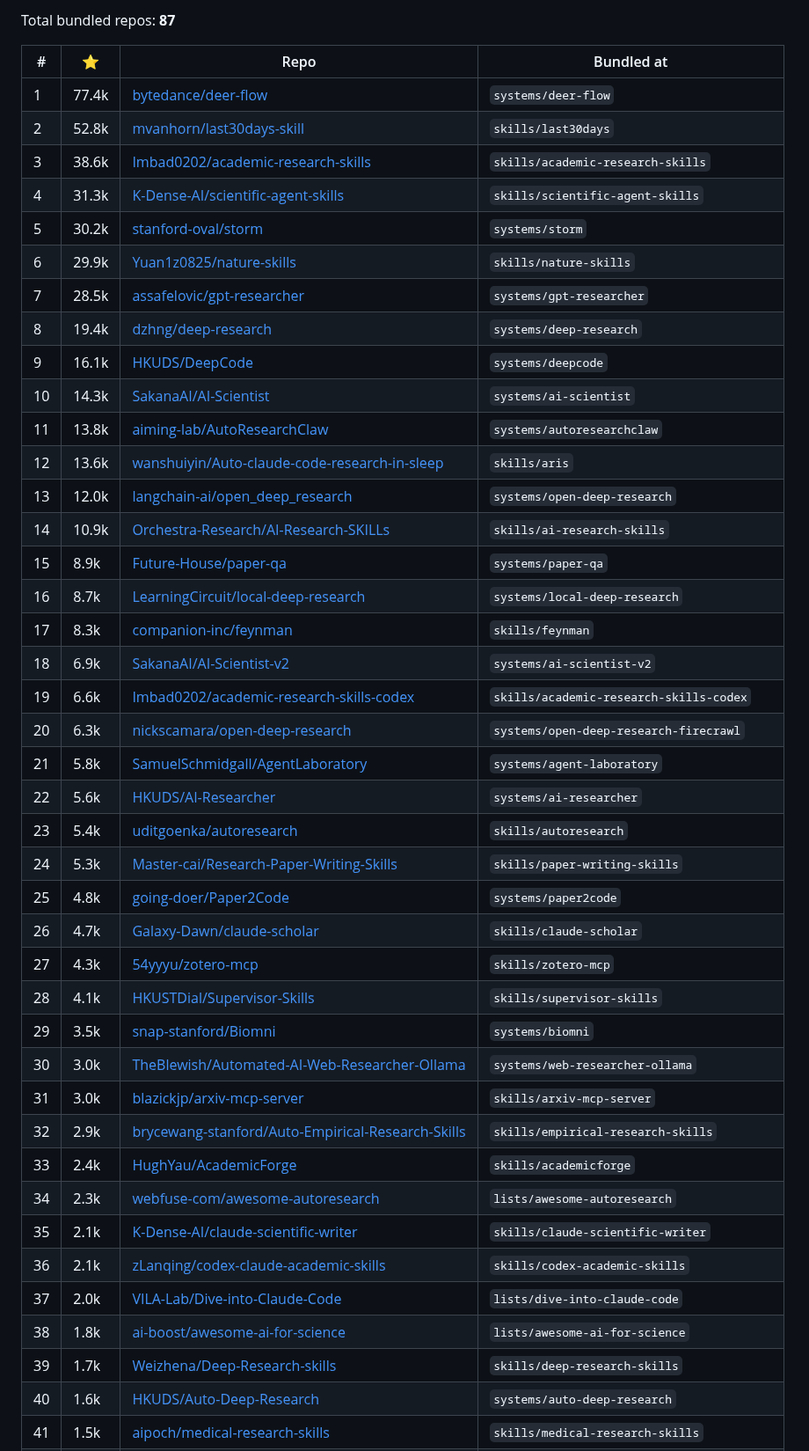
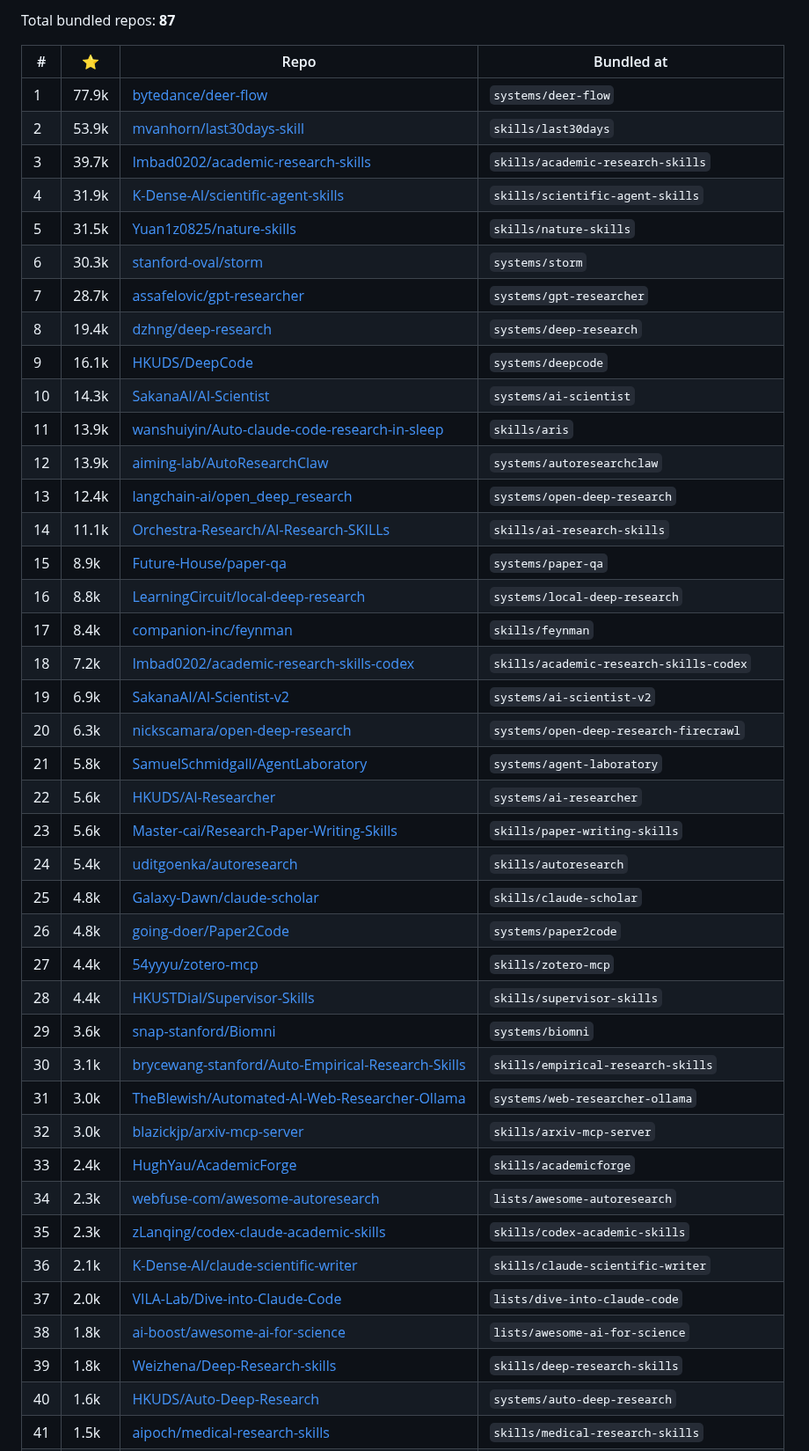
Before and after one commit to brycewang-stanford/Auto-Research-Skills, a Markdown page: STARS.md, the part around one of its changes. Shown at 88% size. Drawn GitHub-style.

```diff
--- a/STARS.md
+++ b/STARS.md
@@ -6,45 +6,45 @@ Total bundled repos: **87**
 
 | # | ⭐ | Repo | Bundled at |
 |---|---|---|---|
-| 1 | 77.4k | [bytedance/deer-flow](https://github.com/bytedance/deer-flow) | `systems/deer-flow` |
-| 2 | 52.8k | [mvanhorn/last30days-skill](https://github.com/mvanhorn/last30days-skill) | `skills/last30days` |
-| 3 | 38.6k | [Imbad0202/academic-research-skills](https://github.com/Imbad0202/academic-research-skills) | `skills/academic-research-skills` |
-| 4 | 31.3k | [K-Dense-AI/scientific-agent-skills](https://github.com/K-Dense-AI/scientific-agent-skills) | `skills/scientific-agent-skills` |
-| 5 | 30.2k | [stanford-oval/storm](https://github.com/stanford-oval/storm) | `systems/storm` |
-| 6 | 29.9k | [Yuan1z0825/nature-skills](https://github.com/Yuan1z0825/nature-skills) | `skills/nature-skills` |
-| 7 | 28.5k | [assafelovic/gpt-researcher](https://github.com/assafelovic/gpt-researcher) | `systems/gpt-researcher` |
+| 1 | 77.9k | [bytedance/deer-flow](https://github.com/bytedance/deer-flow) | `systems/deer-flow` |
+| 2 | 53.9k | [mvanhorn/last30days-skill](https://github.com/mvanhorn/last30days-skill) | `skills/last30days` |
+| 3 | 39.7k | [Imbad0202/academic-research-skills](https://github.com/Imbad0202/academic-research-skills) | `skills/academic-research-skills` |
+| 4 | 31.9k | [K-Dense-AI/scientific-agent-skills](https://github.com/K-Dense-AI/scientific-agent-skills) | `skills/scientific-agent-skills` |
+| 5 | 31.5k | [Yuan1z0825/nature-skills](https://github.com/Yuan1z0825/nature-skills) | `skills/nature-skills` |
+| 6 | 30.3k | [stanford-oval/storm](https://github.com/stanford-oval/storm) | `systems/storm` |
+| 7 | 28.7k | [assafelovic/gpt-researcher](https://github.com/assafelovic/gpt-researcher) | `systems/gpt-researcher` |
 | 8 | 19.4k | [dzhng/deep-research](https://github.com/dzhng/deep-research) | `systems/deep-research` |
 | 9 | 16.1k | [HKUDS/DeepCode](https://github.com/HKUDS/DeepCode) | `systems/deepcode` |
 | 10 | 14.3k | [SakanaAI/AI-Scientist](https://github.com/SakanaAI/AI-Scientist) | `systems/ai-scientist` |
-| 11 | 13.8k | [aiming-lab/AutoResearchClaw](https://github.com/aiming-lab/AutoResearchClaw) | `systems/autoresearchclaw` |
-| 12 | 13.6k | [wanshuiyin/Auto-claude-code-research-in-sleep](https://github.com/wanshuiyin/Auto-claude-code-research-in-sleep) | `skills/aris` |
-| 13 | 12.0k | [langchain-ai/open_deep_research](https://github.com/langchain-ai/open_deep_research) | `systems/open-deep-research` |
-| 14 | 10.9k | [Orchestra-Research/AI-Research-SKILLs](https://github.com/Orchestra-Research/AI-Research-SKILLs) | `skills/ai-research-skills` |
+| 11 | 13.9k | [wanshuiyin/Auto-claude-code-research-in-sleep](https://github.com/wanshuiyin/Auto-claude-code-research-in-sleep) | `skills/aris` |
+| 12 | 13.9k | [aiming-lab/AutoResearchClaw](https://github.com/aiming-lab/AutoResearchClaw) | `systems/autoresearchclaw` |
+| 13 | 12.4k | [langchain-ai/open_deep_research](https://github.com/langchain-ai/open_deep_research) | `systems/open-deep-research` |
+| 14 | 11.1k | [Orchestra-Research/AI-Research-SKILLs](https://github.com/Orchestra-Research/AI-Research-SKILLs) | `skills/ai-research-skills` |
 | 15 | 8.9k | [Future-House/paper-qa](https://github.com/Future-House/paper-qa) | `systems/paper-qa` |
-| 16 | 8.7k | [LearningCircuit/local-deep-research](https://github.com/LearningCircuit/local-deep-research) | `systems/local-deep-research` |
-| 17 | 8.3k | [companion-inc/feynman](https://github.com/companion-inc/feynman) | `skills/feynman` |
-| 18 | 6.9k | [SakanaAI/AI-Scientist-v2](https://github.com/SakanaAI/AI-Scientist-v2) | `systems/ai-scientist-v2` |
-| 19 | 6.6k | [Imbad0202/academic-research-skills-codex](https://github.com/Imbad0202/academic-research-skills-codex) | `skills/academic-research-skills-codex` |
+| 16 | 8.8k | [LearningCircuit/local-deep-research](https://github.com/LearningCircuit/local-deep-research) | `systems/local-deep-research` |
+| 17 | 8.4k | [companion-inc/feynman](https://github.com/companion-inc/feynman) | `skills/feynman` |
+| 18 | 7.2k | [Imbad0202/academic-research-skills-codex](https://github.com/Imbad0202/academic-research-skills-codex) | `skills/academic-research-skills-codex` |
+| 19 | 6.9k | [SakanaAI/AI-Scientist-v2](https://github.com/SakanaAI/AI-Scientist-v2) | `systems/ai-scientist-v2` |
 | 20 | 6.3k | [nickscamara/open-deep-research](https://github.com/nickscamara/open-deep-research) | `systems/open-deep-research-firecrawl` |
 | 21 | 5.8k | [SamuelSchmidgall/AgentLaboratory](https://github.com/SamuelSchmidgall/AgentLaboratory) | `systems/agent-laboratory` |
 | 22 | 5.6k | [HKUDS/AI-Researcher](https://github.com/HKUDS/AI-Researcher) | `systems/ai-researcher` |
-| 23 | 5.4k | [uditgoenka/autoresearch](https://github.com/uditgoenka/autoresearch) | `skills/autoresearch` |
-| 24 | 5.3k | [Master-cai/Research-Paper-Writing-Skills](https://github.com/Master-cai/Research-Paper-Writing-Skills) | `skills/paper-writing-skills` |
-| 25 | 4.8k | [going-doer/Paper2Code](https://github.com/going-doer/Paper2Code) | `systems/paper2code` |
-| 26 | 4.7k | [Galaxy-Dawn/claude-scholar](https://github.com/Galaxy-Dawn/claude-scholar) | `skills/claude-scholar` |
-| 27 | 4.3k | [54yyyu/zotero-mcp](https://github.com/54yyyu/zotero-mcp) | `skills/zotero-mcp` |
-| 28 | 4.1k | [HKUSTDial/Supervisor-Skills](https://github.com/HKUSTDial/Supervisor-Skills) | `skills/supervisor-skills` |
-| 29 | 3.5k | [snap-stanford/Biomni](https://github.com/snap-stanford/Biomni) | `systems/biomni` |
-| 30 | 3.0k | [TheBlewish/Automated-AI-Web-Researcher-Ollama](https://github.com/TheBlewish/Automated-AI-Web-Researcher-Ollama) | `systems/web-researcher-ollama` |
-| 31 | 3.0k | [blazickjp/arxiv-mcp-server](https://github.com/blazickjp/arxiv-mcp-server) | `skills/arxiv-mcp-server` |
-| 32 | 2.9k | [brycewang-stanford/Auto-Empirical-Research-Skills](https://github.com/brycewang-stanford/Auto-Empirical-Research-Skills) | `skills/empirical-research-skills` |
+| 23 | 5.6k | [Master-cai/Research-Paper-Writing-Skills](https://github.com/Master-cai/Research-Paper-Writing-Skills) | `skills/paper-writing-skills` |
+| 24 | 5.4k | [uditgoenka/autoresearch](https://github.com/uditgoenka/autoresearch) | `skills/autoresearch` |
+| 25 | 4.8k | [Galaxy-Dawn/claude-scholar](https://github.com/Galaxy-Dawn/claude-scholar) | `skills/claude-scholar` |
+| 26 | 4.8k | [going-doer/Paper2Code](https://github.com/going-doer/Paper2Code) | `systems/paper2code` |
+| 27 | 4.4k | [54yyyu/zotero-mcp](https://github.com/54yyyu/zotero-mcp) | `skills/zotero-mcp` |
+| 28 | 4.4k | [HKUSTDial/Supervisor-Skills](https://github.com/HKUSTDial/Supervisor-Skills) | `skills/supervisor-skills` |
+| 29 | 3.6k | [snap-stanford/Biomni](https://github.com/snap-stanford/Biomni) | `systems/biomni` |
+| 30 | 3.1k | [brycewang-stanford/Auto-Empirical-Research-Skills](https://github.com/brycewang-stanford/Auto-Empirical-Research-Skills) | `skills/empirical-research-skills` |
+| 31 | 3.0k | [TheBlewish/Automated-AI-Web-Researcher-Ollama](https://github.com/TheBlewish/Automated-AI-Web-Researcher-Ollama) | `systems/web-researcher-ollama` |
+| 32 | 3.0k | [blazickjp/arxiv-mcp-server](https://github.com/blazickjp/arxiv-mcp-server) | `skills/arxiv-mcp-server` |
 | 33 | 2.4k | [HughYau/AcademicForge](https://github.com/HughYau/AcademicForge) | `skills/academicforge` |
 | 34 | 2.3k | [webfuse-com/awesome-autoresearch](https://github.com/webfuse-com/awesome-autoresearch) | `lists/awesome-autoresearch` |
-| 35 | 2.1k | [K-Dense-AI/claude-scientific-writer](https://github.com/K-Dense-AI/claude-scientific-writer) | `skills/claude-scientific-writer` |
-| 36 | 2.1k | [zLanqing/codex-claude-academic-skills](https://github.com/zLanqing/codex-claude-academic-skills) | `skills/codex-academic-skills` |
+| 35 | 2.3k | [zLanqing/codex-claude-academic-skills](https://github.com/zLanqing/codex-claude-academic-skills) | `skills/codex-academic-skills` |
+| 36 | 2.1k | [K-Dense-AI/claude-scientific-writer](https://github.com/K-Dense-AI/claude-scientific-writer) | `skills/claude-scientific-writer` |
 | 37 | 2.0k | [VILA-Lab/Dive-into-Claude-Code](https://github.com/VILA-Lab/Dive-into-Claude-Code) | `lists/dive-into-claude-code` |
 | 38 | 1.8k | [ai-boost/awesome-ai-for-science](https://github.com/ai-boost/awesome-ai-for-science) | `lists/awesome-ai-for-science` |
-| 39 | 1.7k | [Weizhena/Deep-Research-skills](https://github.com/Weizhena/Deep-Research-skills) | `skills/deep-research-skills` |
+| 39 | 1.8k | [Weizhena/Deep-Research-skills](https://github.com/Weizhena/Deep-Research-skills) | `skills/deep-research-skills` |
 | 40 | 1.6k | [HKUDS/Auto-Deep-Research](https://github.com/HKUDS/Auto-Deep-Research) | `systems/auto-deep-research` |
 | 41 | 1.5k | [aipoch/medical-research-skills](https://github.com/aipoch/medical-research-skills) | `skills/medical-research-skills` |
 | 42 | 1.4k | [WecoAI/aideml](https://github.com/WecoAI/aideml) | `systems/aideml` |
```
Also changed, not shown: other parts of STARS.md (+33 -33 lines).
